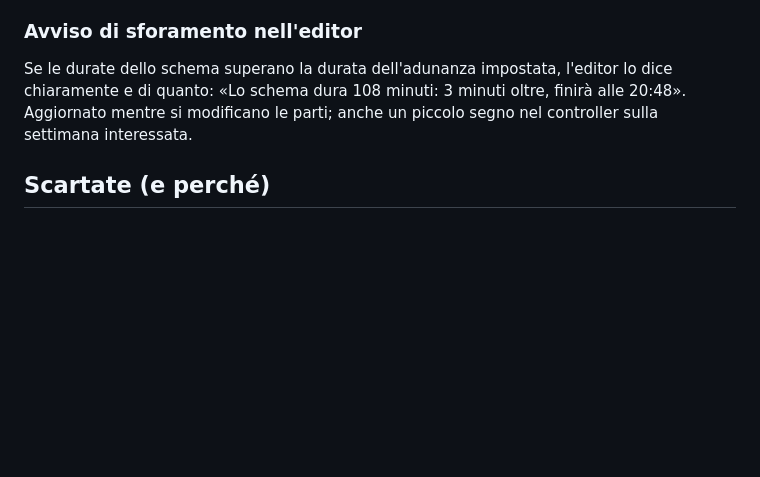
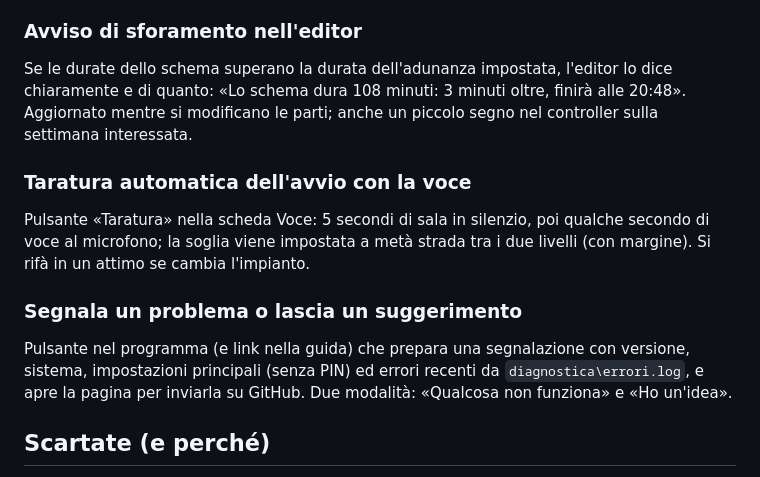
Before and after one commit to Lomme89/timersala, a Markdown page: ROADMAP.md, the part around the change. GitHub-like rendering; blank space fills up the shorter version.

Commit message:
Appunti 2.0: taratura della voce e segnalazioni
Co-Authored-By: Claude Opus 5.5 <noreply@anthropic.com>
Claude-Session: https://claude.ai/code/session_017n86YY5cqTymaAK9Ukupaf

```diff
--- a/ROADMAP.md
+++ b/ROADMAP.md
@@ -67,6 +67,15 @@ Se le durate dello schema superano la durata dell'adunanza impostata, l'editor l
 «Lo schema dura 108 minuti: 3 minuti oltre, finirà alle 20:48». Aggiornato mentre si modificano le parti; anche un piccolo segno
 nel controller sulla settimana interessata.
 
+### Taratura automatica dell'avvio con la voce
+Pulsante «Taratura» nella scheda Voce: 5 secondi di sala in silenzio, poi qualche secondo di voce al microfono;
+la soglia viene impostata a metà strada tra i due livelli (con margine). Si rifà in un attimo se cambia l'impianto.
+
+### Segnala un problema o lascia un suggerimento
+Pulsante nel programma (e link nella guida) che prepara una segnalazione con versione, sistema, impostazioni principali
+(senza PIN) ed errori recenti da `diagnostica\errori.log`, e apre la pagina per inviarla su GitHub. Due modalità:
+«Qualcosa non funziona» e «Ho un'idea».
+
 ## Scartate (e perché)
 - Ritmo dello studio a paragrafi: il conduttore può dedicare più tempo ai paragrafi più utili alla congregazione.
 - Allarme «microfono chiuso»: c'è già un fratello dedicato all'audio e il riscontro è evidente.
```
